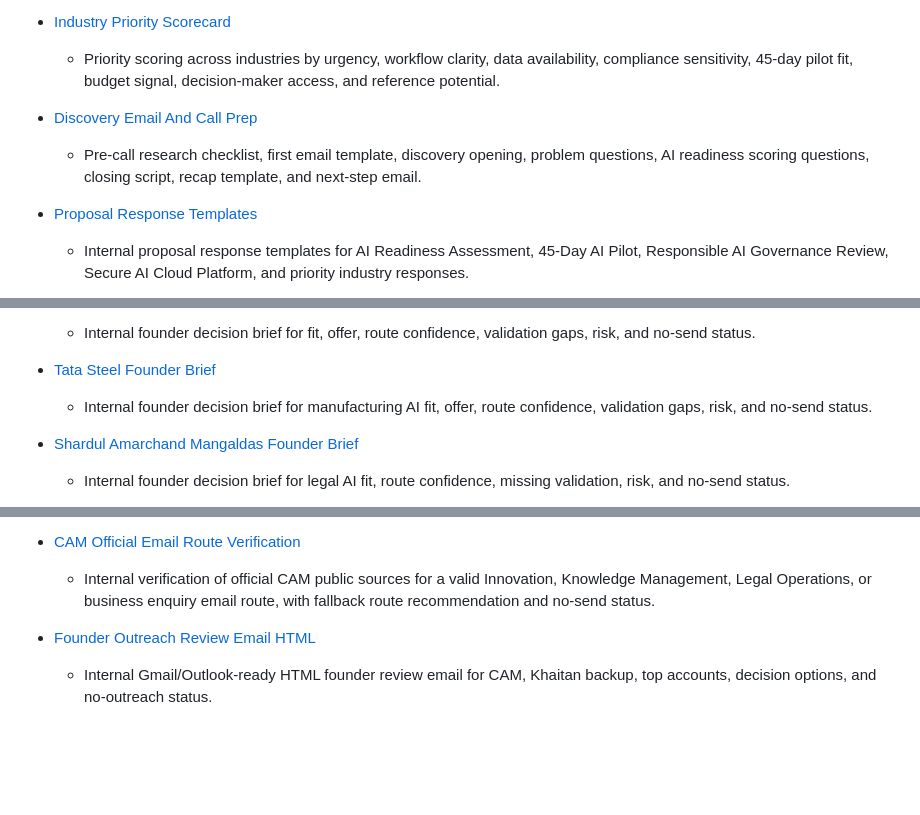
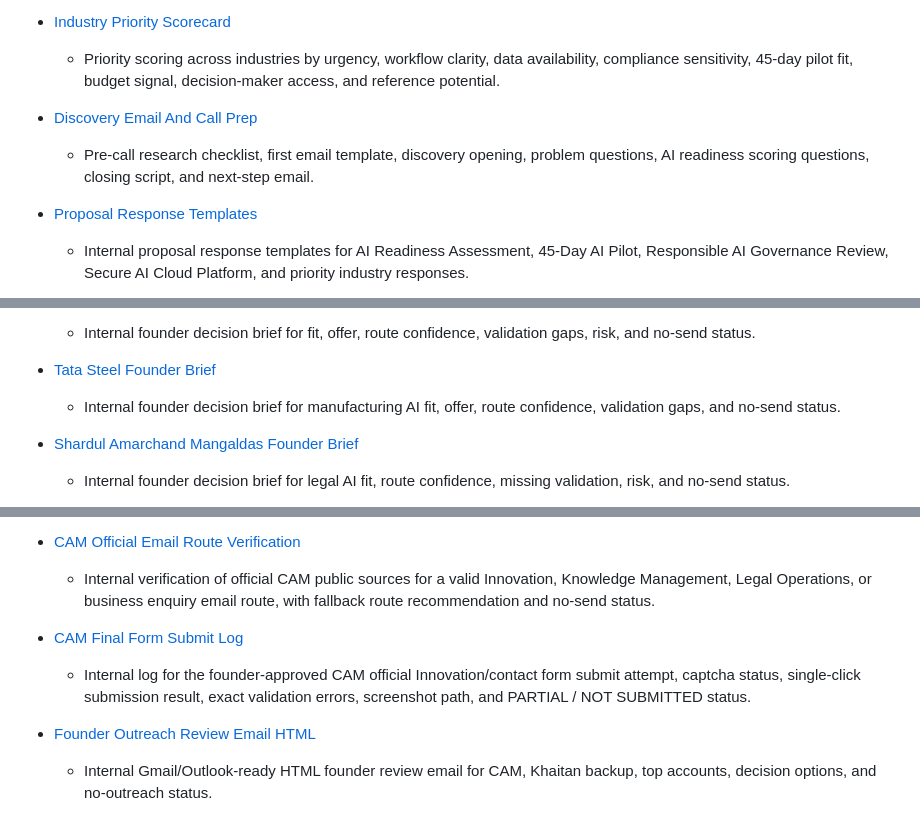
Before and after one commit to digiscience-techsol/website, a Markdown page: ops/internal-sales-playbook-index.md, 3 parts joined by grey strips. GitHub-like rendering; blank space fills up the shorter version.

Commit message:
Update sales playbook index for CAM submit log

```diff
--- a/ops/internal-sales-playbook-index.md
+++ b/ops/internal-sales-playbook-index.md
@@ -17,7 +17,7 @@ This index links the internal sales, lead, discovery, qualification, onboarding,
   - Priority scoring across industries by urgency, workflow clarity, data availability, compliance sensitivity, 45-day pilot fit, budget signal, decision-maker access, and reference potential.
 
 - [Discovery Email And Call Prep](discovery-email-and-call-prep.md)
-  - Pre-call research checklist, first email template, discovery opening, problem questions, AI readiness scoring questions, closing script, recap template, and next-step email.
+  - Pre-call research checklist, first email template, discovery opening, problem questions, AI readiness scoring questions, closing script, and next-step email.
 
 - [Proposal Response Templates](proposal-response-templates.md)
   - Internal proposal response templates for AI Readiness Assessment, 45-Day AI Pilot, Responsible AI Governance Review, Secure AI Cloud Platform, and priority industry responses.
@@ -86,7 +86,7 @@ This index links the internal sales, lead, discovery, qualification, onboarding,
   - Internal founder decision brief for fit, offer, route confidence, validation gaps, risk, and no-send status.
 
 - [Tata Steel Founder Brief](account-briefs/tata-steel-founder-brief.md)
-  - Internal founder decision brief for manufacturing AI fit, offer, route confidence, validation gaps, risk, and no-send status.
+  - Internal founder decision brief for manufacturing AI fit, offer, route confidence, validation gaps, and no-send status.
 
 - [Shardul Amarchand Mangaldas Founder Brief](account-briefs/shardul-amarchand-mangaldas-founder-brief.md)
   - Internal founder decision brief for legal AI fit, route confidence, missing validation, risk, and no-send status.
@@ -129,6 +129,9 @@ This index links the internal sales, lead, discovery, qualification, onboarding,
 
 - [CAM Official Email Route Verification](cam-official-email-route-verification.md)
   - Internal verification of official CAM public sources for a valid Innovation, Knowledge Management, Legal Operations, or business enquiry email route, with fallback route recommendation and no-send status.
+
+- [CAM Final Form Submit Log](cam-final-form-submit-log.md)
+  - Internal log for the founder-approved CAM official Innovation/contact form submit attempt, captcha status, single-click submission result, exact validation errors, screenshot path, and PARTIAL / NOT SUBMITTED status.
 
 - [Founder Outreach Review Email HTML](founder-outreach-review-email.html)
   - Internal Gmail/Outlook-ready HTML founder review email for CAM, Khaitan backup, top accounts, decision options, and no-outreach status.
```
